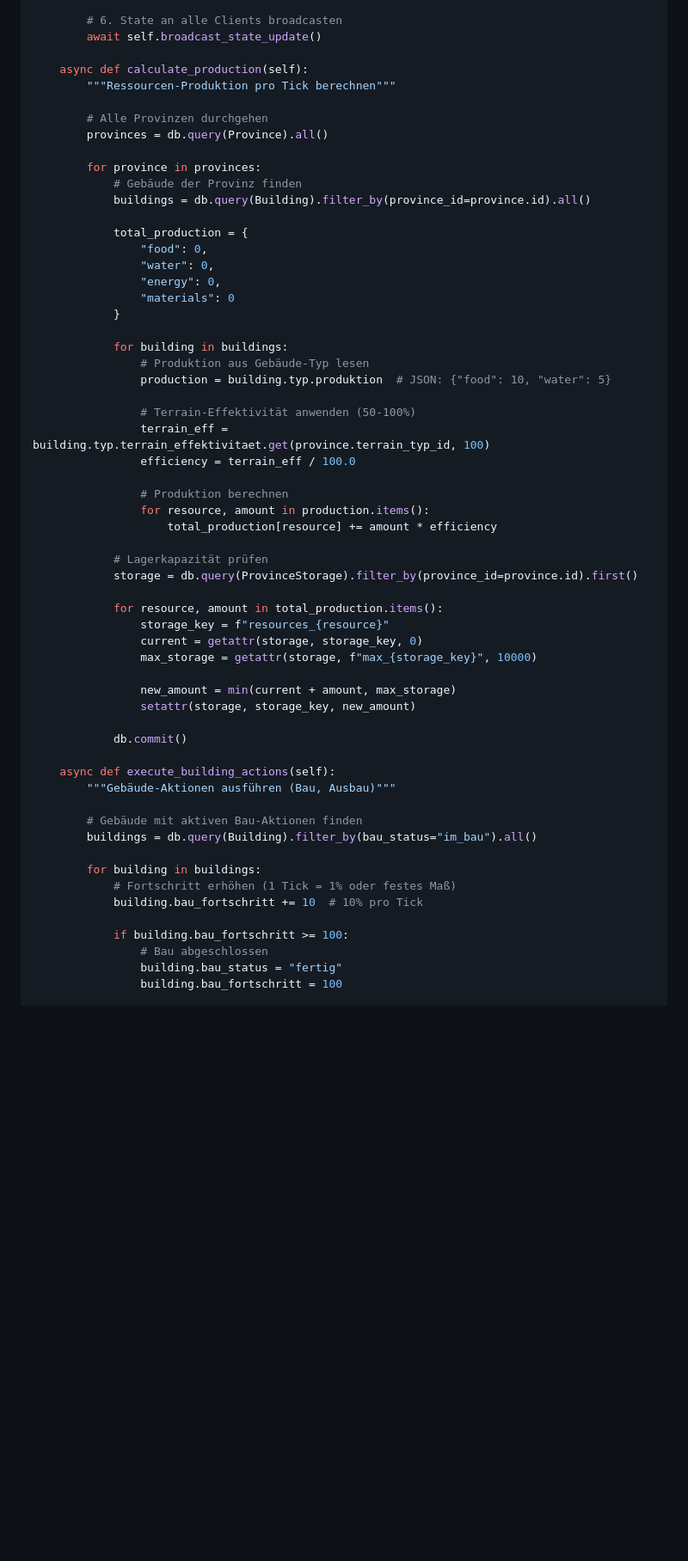
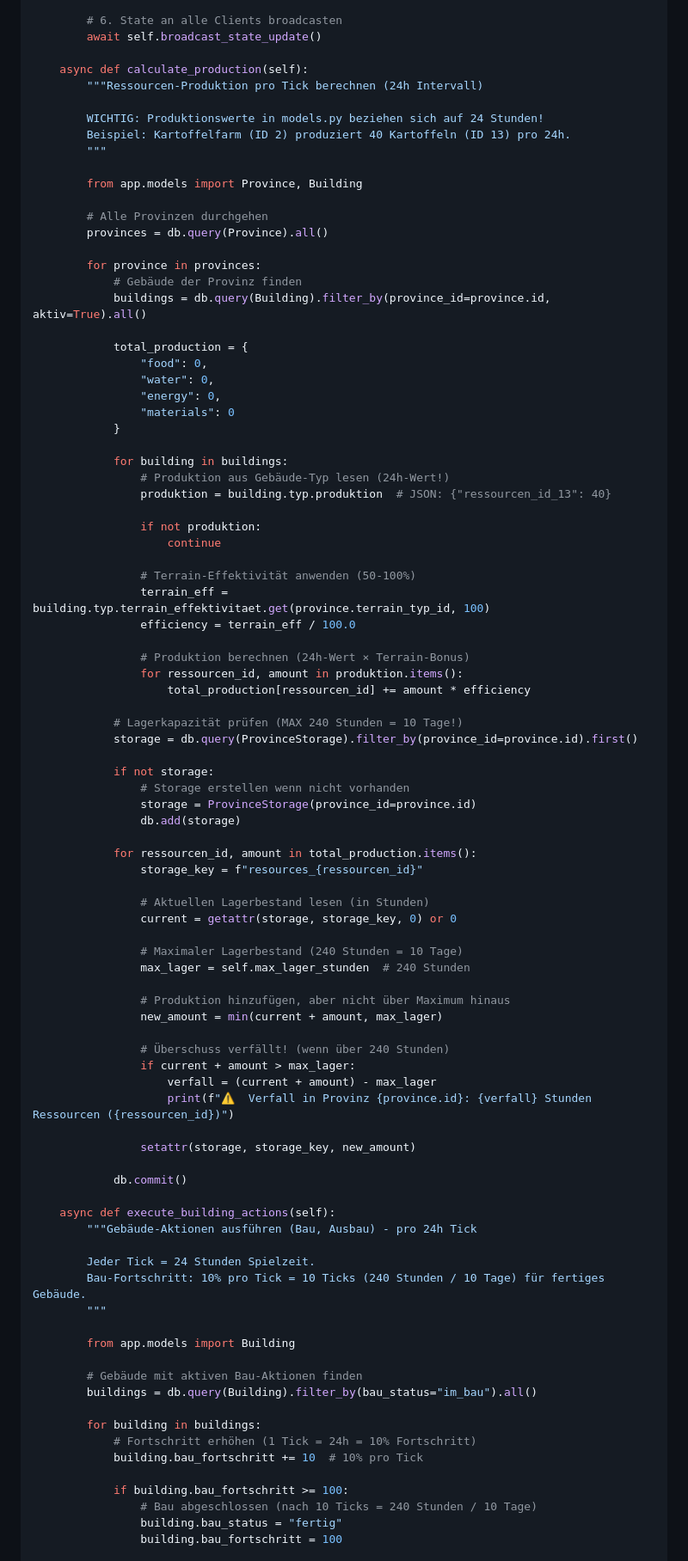
Before and after one commit to AmarokGruner/Wasteland-2026, a Markdown page: docs/24_server_tick_zeitmanagement.md, the part around one of its changes. Shown at 86% size. Rendered like a GitHub page; blank space fills up the shorter version.

Commit message:
docs: Tick-System korrigiert - 1 Tick = 24 Stunden Spielzeit
🔴 WICHTIGE KORREKTUR:

Bisherige Annahme (FALSCH):
- 1 Tick = 60 Sekunden Spielzeit

Korrekte Realität (VOM USER BESTÄTIGT):
- 1 Tick = 24 Stunden Spielzeit
- Server tickt alle 60 Sekunden, aber jeder Tick repräsentiert 24h Spielzeit
- Produktionswerte in models.py beziehen sich auf 24h Intervall

📝 BEISPIEL:
- Kartoffelfarm (Gebäude ID 2) produziert 40 Kartoffeln (Ressourcen ID 13) pro 24h
- Wenn Spieler Zeit um 12 Stunden vorspult → nur 20 Kartoffeln produziert
- Maximaler Lagerbestand: 240 Stunden (10 Tage)
- Überschuss verfällt!

🔧 ÄNDERUNGEN IN docs/24_server_tick_zeitmanagement.md:
- Config erweitert: SPIELZEIT_PRO_TICK_STUNDEN = 24, MAX_LAGER_STUNDEN = 240
- Zeit-Berechnung korrigiert: Welt-Zeit = Start + (Tick × 24h)
- Produktion korrigiert: Werte beziehen sich auf 24h, nicht 60s
- Lager-Berechnung: Max 240 Stunden, Überschuss verfällt
- Bau-Fortschritt: 10% pro Tick = 10 Ticks (240 Stunden / 10 Tage)

✅ Alle Änderungen ins Git Repository gepusht!

```diff
--- a/docs/24_server_tick_zeitmanagement.md
+++ b/docs/24_server_tick_zeitmanagement.md
@@ -150,14 +162,20 @@ class TickManager:
         await self.broadcast_state_update()
 
     async def calculate_production(self):
-        """Ressourcen-Produktion pro Tick berechnen"""
+        """Ressourcen-Produktion pro Tick berechnen (24h Intervall)
+
+        WICHTIG: Produktionswerte in models.py beziehen sich auf 24 Stunden!
+        Beispiel: Kartoffelfarm (ID 2) produziert 40 Kartoffeln (ID 13) pro 24h.
+        """
+
+        from app.models import Province, Building
 
         # Alle Provinzen durchgehen
         provinces = db.query(Province).all()
 
         for province in provinces:
             # Gebäude der Provinz finden
-            buildings = db.query(Building).filter_by(province_id=province.id).all()
+            buildings = db.query(Building).filter_by(province_id=province.id, aktiv=True).all()
 
             total_production = {
                 "food": 0,
@@ -167,42 +185,67 @@ class TickManager:
             }
 
             for building in buildings:
-                # Produktion aus Gebäude-Typ lesen
-                production = building.typ.produktion  # JSON: {"food": 10, "water": 5}
+                # Produktion aus Gebäude-Typ lesen (24h-Wert!)
+                produktion = building.typ.produktion  # JSON: {"ressourcen_id_13": 40}
+
+                if not produktion:
+                    continue
 
                 # Terrain-Effektivität anwenden (50-100%)
                 terrain_eff = building.typ.terrain_effektivitaet.get(province.terrain_typ_id, 100)
                 efficiency = terrain_eff / 100.0
 
-                # Produktion berechnen
-                for resource, amount in production.items():
-                    total_production[resource] += amount * efficiency
+                # Produktion berechnen (24h-Wert × Terrain-Bonus)
+                for ressourcen_id, amount in produktion.items():
+                    total_production[ressourcen_id] += amount * efficiency
 
-            # Lagerkapazität prüfen
+            # Lagerkapazität prüfen (MAX 240 Stunden = 10 Tage!)
             storage = db.query(ProvinceStorage).filter_by(province_id=province.id).first()
 
-            for resource, amount in total_production.items():
-                storage_key = f"resources_{resource}"
-                current = getattr(storage, storage_key, 0)
-                max_storage = getattr(storage, f"max_{storage_key}", 10000)
+            if not storage:
+                # Storage erstellen wenn nicht vorhanden
+                storage = ProvinceStorage(province_id=province.id)
+                db.add(storage)
 
-                new_amount = min(current + amount, max_storage)
+            for ressourcen_id, amount in total_production.items():
+                storage_key = f"resources_{ressourcen_id}"
+
+                # Aktuellen Lagerbestand lesen (in Stunden)
+                current = getattr(storage, storage_key, 0) or 0
+
+                # Maximaler Lagerbestand (240 Stunden = 10 Tage)
+                max_lager = self.max_lager_stunden  # 240 Stunden
+
+                # Produktion hinzufügen, aber nicht über Maximum hinaus
+                new_amount = min(current + amount, max_lager)
+
+                # Überschuss verfällt! (wenn über 240 Stunden)
+                if current + amount > max_lager:
+                    verfall = (current + amount) - max_lager
+                    print(f"⚠️  Verfall in Provinz {province.id}: {verfall} Stunden Ressourcen ({ressourcen_id})")
+
                 setattr(storage, storage_key, new_amount)
 
             db.commit()
 
     async def execute_building_actions(self):
-        """Gebäude-Aktionen ausführen (Bau, Ausbau)"""
+        """Gebäude-Aktionen ausführen (Bau, Ausbau) - pro 24h Tick
+
+        Jeder Tick = 24 Stunden Spielzeit.
+        Bau-Fortschritt: 10% pro Tick = 10 Ticks (240 Stunden / 10 Tage) für fertiges Gebäude.
+        """
+
+        from app.models import Building
 
         # Gebäude mit aktiven Bau-Aktionen finden
         buildings = db.query(Building).filter_by(bau_status="im_bau").all()
 
         for building in buildings:
-            # Fortschritt erhöhen (1 Tick = 1% oder festes Maß)
+            # Fortschritt erhöhen (1 Tick = 24h = 10% Fortschritt)
             building.bau_fortschritt += 10  # 10% pro Tick
 
             if building.bau_fortschritt >= 100:
-                # Bau abgeschlossen
+                # Bau abgeschlossen (nach 10 Ticks = 240 Stunden / 10 Tage)
                 building.bau_status = "fertig"
                 building.bau_fortschritt = 100
 
```
Also changed, not shown: other parts of docs/24_server_tick_zeitmanagement.md (+25 -11 lines).
